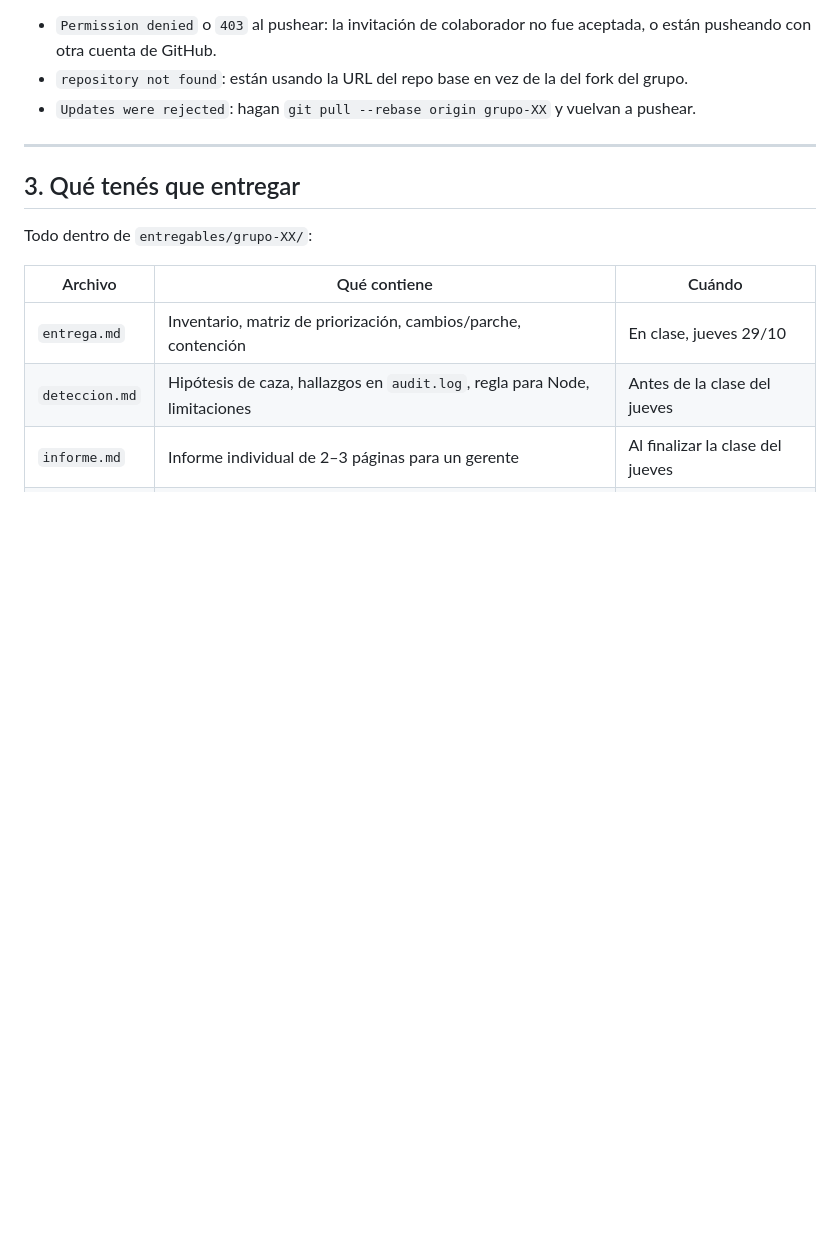
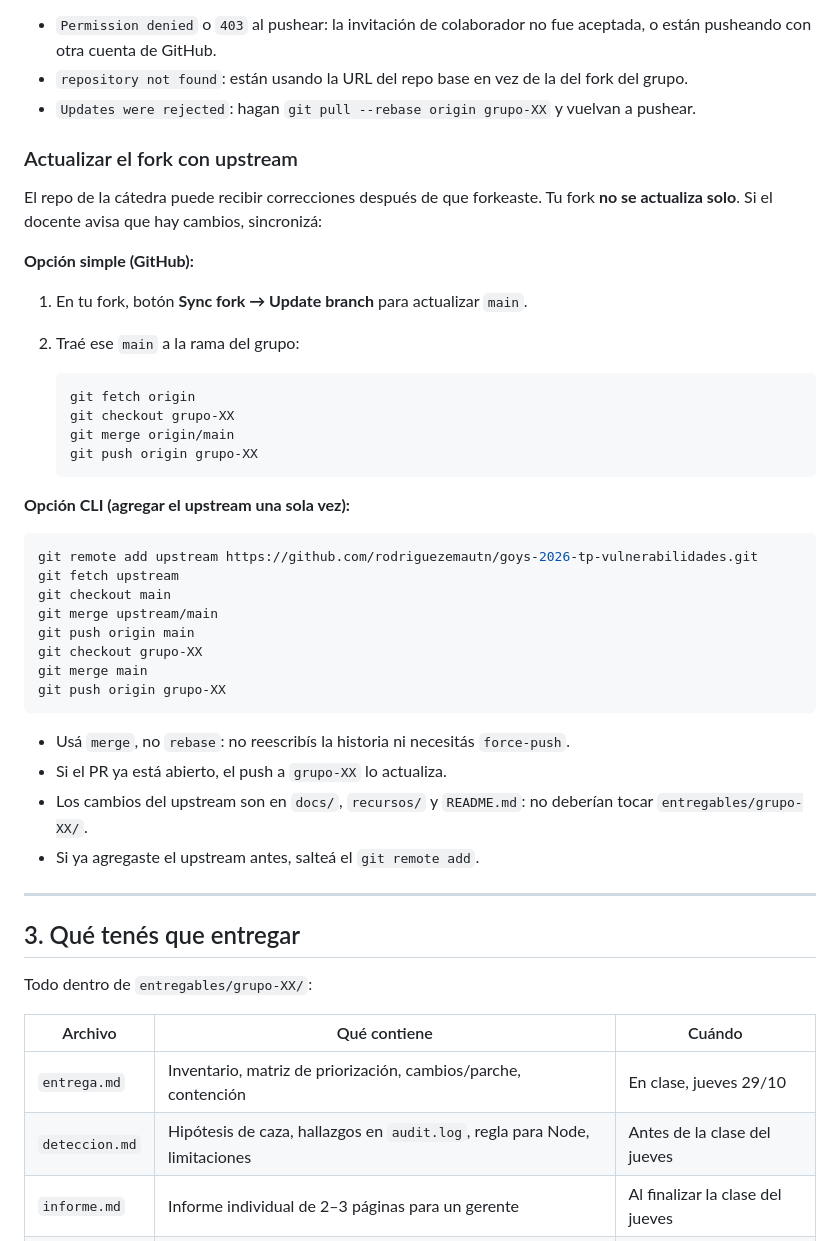
Before and after one commit to 71l0/goys-2026-tp-vulnerabilidades, a Markdown page: README.md, the part around the change. GitHub-like rendering; blank space fills up the shorter version.

Commit message:
docs: agrega instrucciones para actualizar el fork con upstream

````diff
--- a/README.md
+++ b/README.md
@@ -83,6 +83,42 @@ priorizar, mitigar, parchear, detectar y contener.
   del grupo.
 - `Updates were rejected`: hagan `git pull --rebase origin grupo-XX` y vuelvan a
   pushear.
+
+### Actualizar el fork con upstream
+
+El repo de la cátedra puede recibir correcciones después de que forkeaste. Tu fork
+**no se actualiza solo**. Si el docente avisa que hay cambios, sincronizá:
+
+**Opción simple (GitHub):**
+
+1. En tu fork, botón **Sync fork → Update branch** para actualizar `main`.
+2. Traé ese `main` a la rama del grupo:
+
+   ```bash
+   git fetch origin
+   git checkout grupo-XX
+   git merge origin/main
+   git push origin grupo-XX
+   ```
+
+**Opción CLI (agregar el upstream una sola vez):**
+
+```bash
+git remote add upstream https://github.com/rodriguezemautn/goys-2026-tp-vulnerabilidades.git
+git fetch upstream
+git checkout main
+git merge upstream/main
+git push origin main
+git checkout grupo-XX
+git merge main
+git push origin grupo-XX
+```
+
+- Usá `merge`, no `rebase`: no reescribís la historia ni necesitás `force-push`.
+- Si el PR ya está abierto, el push a `grupo-XX` lo actualiza.
+- Los cambios del upstream son en `docs/`, `recursos/` y `README.md`: no deberían
+  tocar `entregables/grupo-XX/`.
+- Si ya agregaste el upstream antes, salteá el `git remote add`.
 
 ---
 
````
